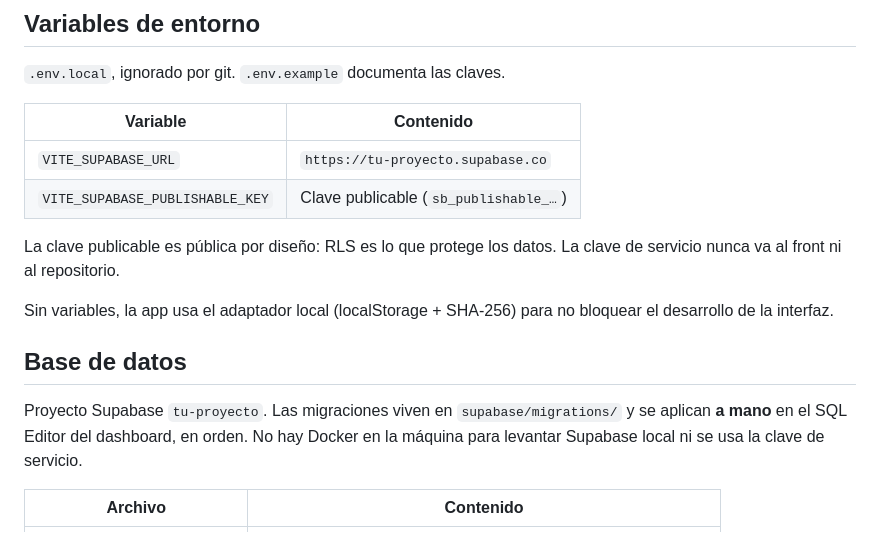
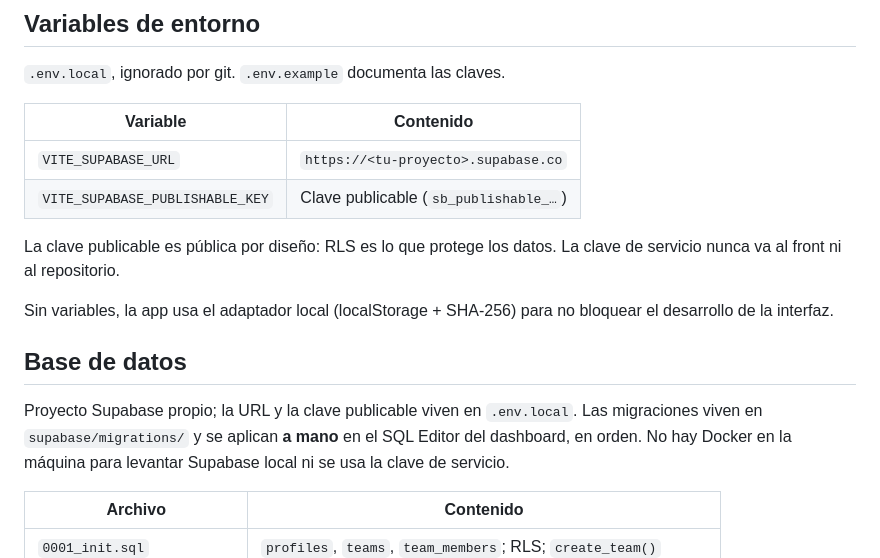
Before and after one commit to JosueSemeco/courtex, a Markdown page: README.md, the part around one of its changes. GitHub-like rendering.

```diff
--- a/README.md
+++ b/README.md
@@ -64,7 +81,7 @@ corepack pnpm@9 dev -- --host 127.0.0.1 --port 5180
 
 | Variable | Contenido |
 |---|---|
-| `VITE_SUPABASE_URL` | `https://tu-proyecto.supabase.co` |
+| `VITE_SUPABASE_URL` | `https://<tu-proyecto>.supabase.co` |
 | `VITE_SUPABASE_PUBLISHABLE_KEY` | Clave publicable (`sb_publishable_…`) |
 
 La clave publicable es pública por diseño: RLS es lo que protege los datos. La clave de servicio
@@ -75,7 +92,7 @@ desarrollo de la interfaz.
 
 ## Base de datos
 
-Proyecto Supabase `tu-proyecto`. Las migraciones viven en `supabase/migrations/` y se
+Proyecto Supabase propio; la URL y la clave publicable viven en `.env.local`. Las migraciones viven en `supabase/migrations/` y se
 aplican **a mano** en el SQL Editor del dashboard, en orden. No hay Docker en la máquina para
 levantar Supabase local ni se usa la clave de servicio.
 
```
Also changed, not shown: other parts of README.md (+21 -4 lines), docs/screenshots/acceso.png (added), 1 other file.
